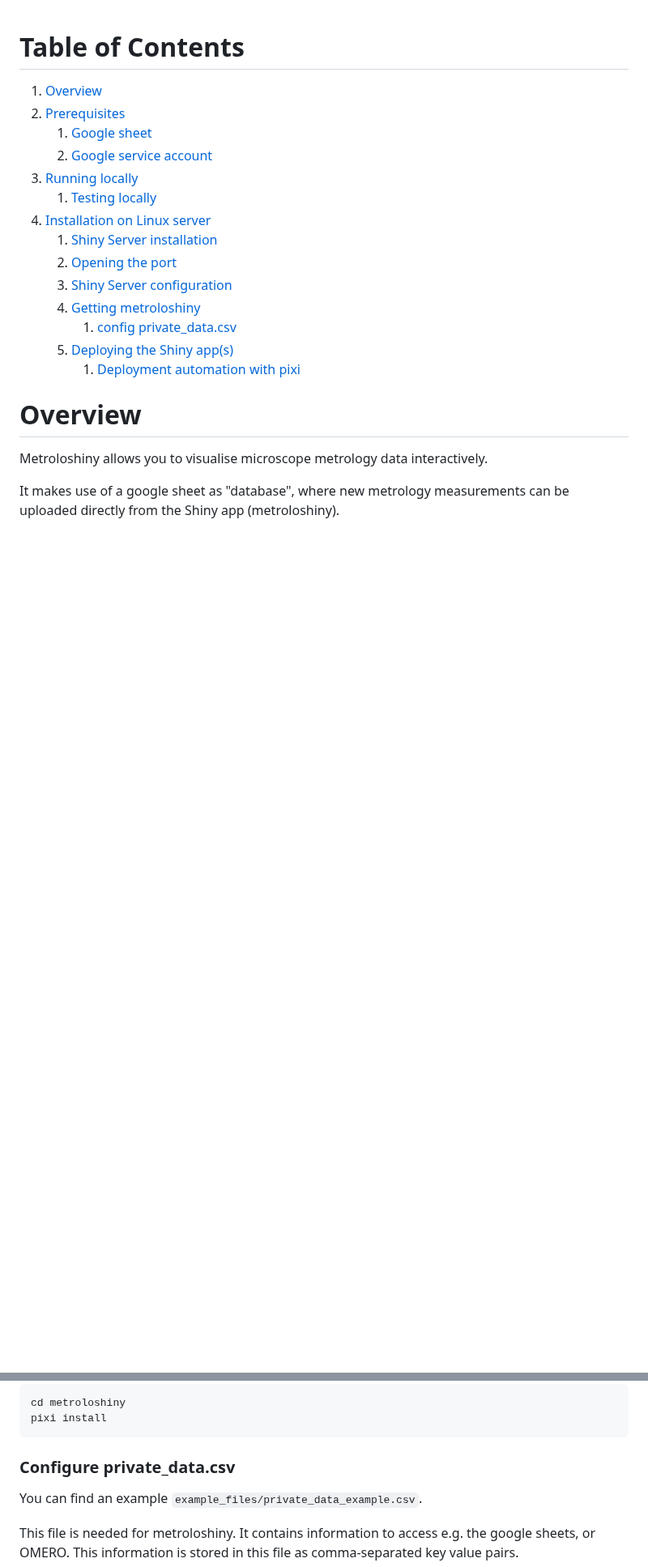
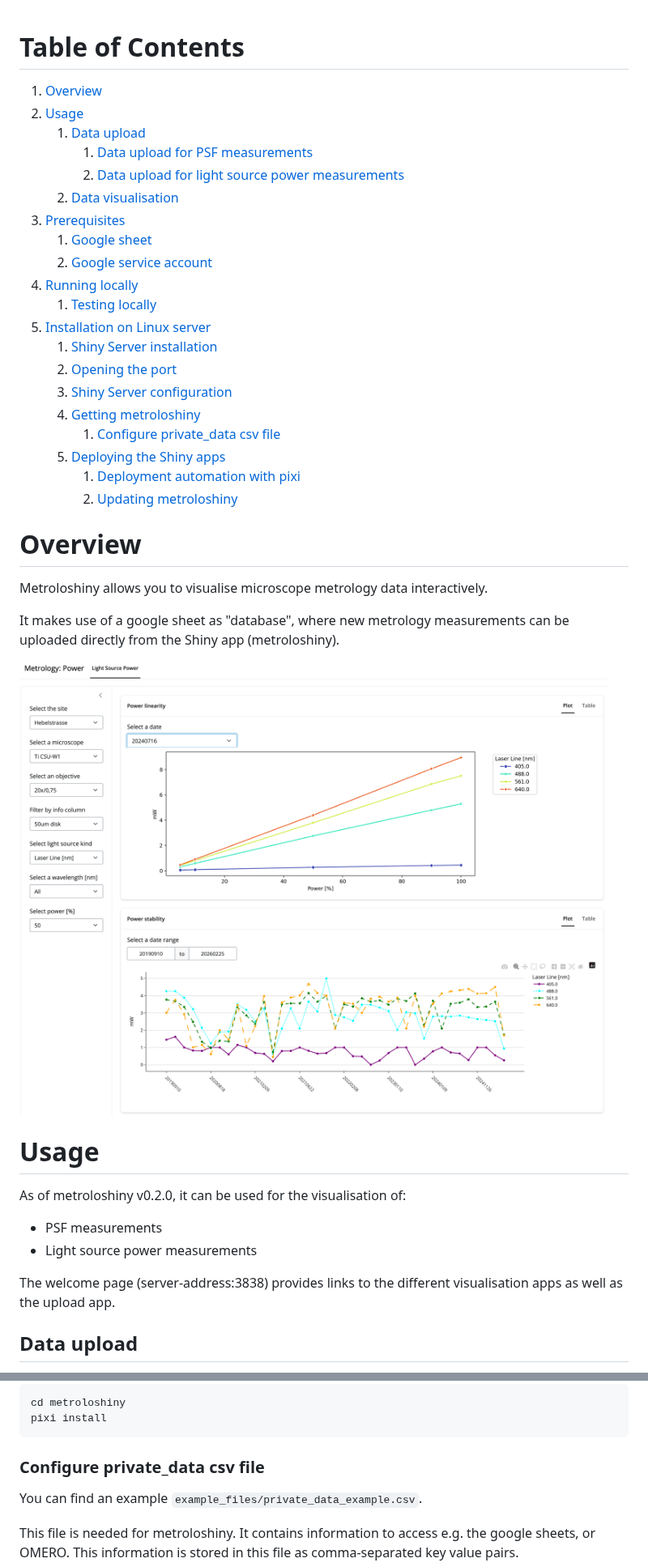
Before and after one commit to loicsauteur/metroloshiny, a Markdown page: README.md, 2 parts joined by grey strips. Shown at 81% size. GitHub-like rendering; pictures changed too: resources/metroloshiny_power_example.png (added); blank space fills up the shorter version.

````diff
--- a/README.md
+++ b/README.md
@@ -1,18 +1,24 @@
 # Table of Contents
 1. [Overview](#Overview) <!--This works!-->
-2. [Prerequisites](#Prerequisites)
+2. [Usage](#Usage)
+   1. [Data upload](#Data-upload)
+      1. [Data upload for PSF measurements](#Data-upload-for-PSF-measurements)
+      2. [Data upload for light source power measurements](#Data-upload-for-light-source-power-measurements)
+   2. [Data visualisation](#Data-visualisation)
+3. [Prerequisites](#Prerequisites)
    1. [Google sheet](#Google-sheet)
    2. [Google service account](#Google-service-account)
-3. [Running locally](#Running-locally)
+4. [Running locally](#Running-locally)
    1. [Testing locally](#Testing-locally)
-4. [Installation on Linux server](#Installation-on-Linux-server)
+5. [Installation on Linux server](#Installation-on-Linux-server)
    1. [Shiny Server installation](#Shiny-Server-installation)
    2. [Opening the port](#Opening-the-port)
    3. [Shiny Server configuration](#Shiny-Server-configuration)
    4. [Getting metroloshiny](#Getting-metroloshiny)
-      1. [config private_data.csv](#config-private_data.csv)
-   4. [Deploying the Shiny app(s)](#Deploying-the-Shiny-app(s))
+      1. [Configure private_data csv file](#Configure-private_data-csv-file)
+   5. [Deploying the Shiny apps](#Deploying-the-Shiny-apps)
       1. [Deployment automation with pixi](#Deployment-automation-with-pixi)
+      2. [Updating metroloshiny](#Updating-metroloshiny)
 
 
 # Overview
@@ -20,3 +26,17 @@
 Metroloshiny allows you to visualise microscope metrology data interactively.
 
 It makes use of a google sheet as "database", where new metrology measurements can be uploaded directly from the Shiny app (metroloshiny).
+
+![Metroloshiny - Light Source Power Measurements](./resources/metroloshiny_power_example.png "Metroloshiny - Light Source Power Measurements")
+
+
+# Usage
+
+As of metroloshiny v0.2.0, it can be used for the visualisation of:
+- PSF measurements
+- Light source power measurements
+
+The welcome page (server-address:3838) provides links to the different visualisation apps as well as the upload app.
+
+## Data upload
+
@@ -215,7 +311,7 @@ cd metroloshiny
 pixi install
 ```
 
-### Configure private_data.csv
+### Configure private_data csv file
 
 You can find an example `example_files/private_data_example.csv`.
 
````
Also changed, not shown: other parts of README.md (+93 -9 lines).
